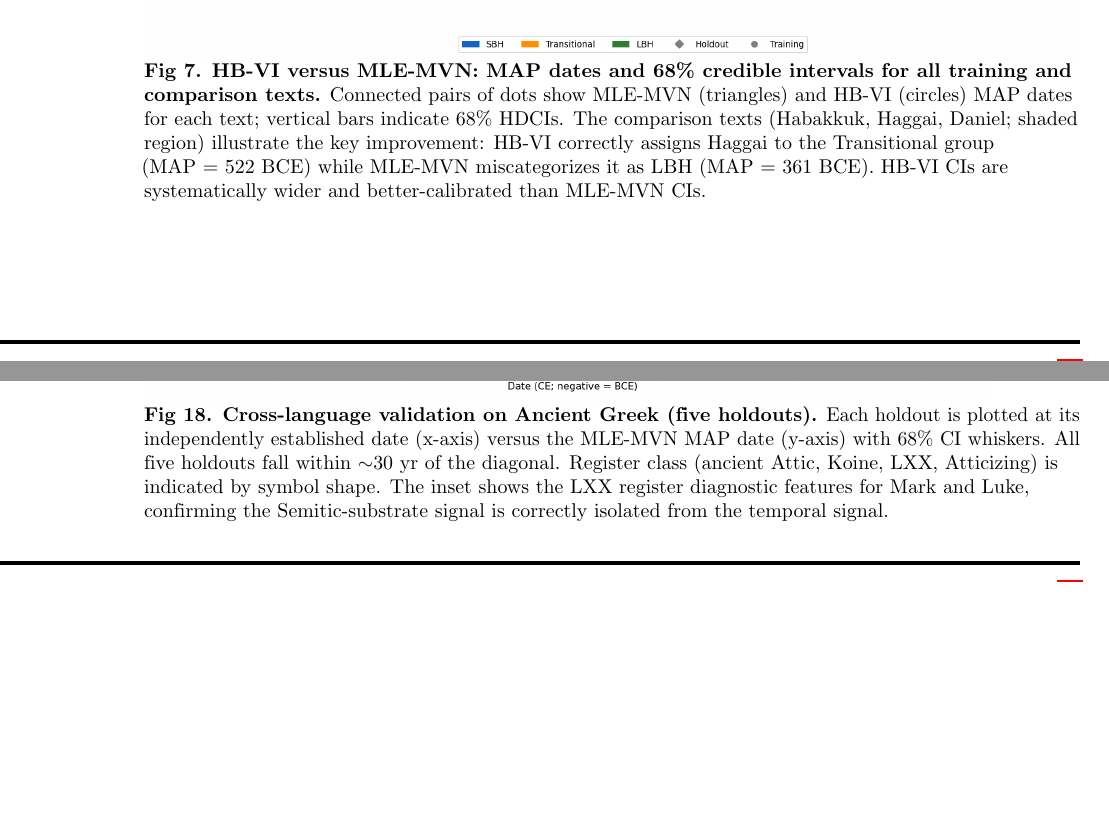
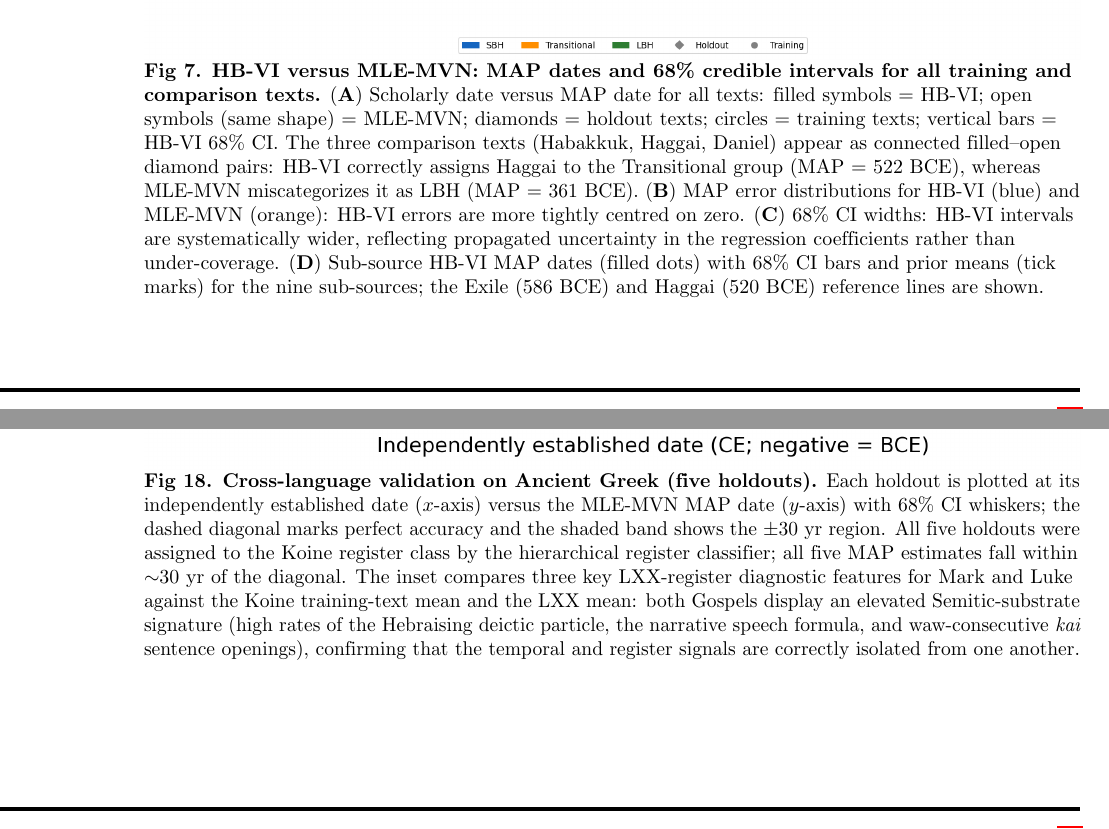
Before and after one commit to adairaar/diachronic-hebrew, a LaTeX document (methods_paper/main.tex): two parts of pages 32 and 46 of 46, joined at a grey line, cut so that both start at the same text, the shorter picture padded with empty space. Compiled offline with pdfLaTeX.

Commit message:
Fix Fig 7 caption, S4 Table overflow, and Fig 18 (Greek validation)

```diff
--- a/methods_paper/main.tex
+++ b/methods_paper/main.tex
@@ -2053,13 +2053,21 @@ showing the large genre contamination for D and the convergence for P.}
 \includegraphics[width=\linewidth]{figures/fig7_hbvi_comparison.png}
 \caption{\textbf{HB-VI versus MLE-MVN: MAP dates and 68\% credible
 intervals for all training and comparison texts.}
-Connected pairs of dots show \mvn{} (triangles) and \hbvi{} (circles) MAP
-dates for each text; vertical bars indicate 68\% HDCIs.  The comparison
-texts (Habakkuk, Haggai, Daniel; shaded region) illustrate the key
-improvement: \hbvi{} correctly assigns Haggai to the Transitional group
-(MAP~=~522~BCE) while \mvn{} miscategorizes it as LBH (MAP~=~361~BCE).
-\hbvi{} CIs are systematically wider and better-calibrated than \mvn{}
-CIs.}
+(\textbf{A})~Scholarly date versus MAP date for all texts: filled symbols
+= \hbvi{}; open symbols (same shape) = \mvn{}; diamonds = holdout texts;
+circles = training texts; vertical bars = \hbvi{} 68\% CI.  The three
+comparison texts (Habakkuk, Haggai, Daniel) appear as connected
+filled--open diamond pairs: \hbvi{} correctly assigns Haggai to the
+Transitional group (MAP~=~522~BCE), whereas \mvn{} miscategorizes it as
+LBH (MAP~=~361~BCE).
+(\textbf{B})~MAP error distributions for \hbvi{} (blue) and \mvn{}
+(orange): \hbvi{} errors are more tightly centred on zero.
+(\textbf{C})~68\% CI widths: \hbvi{} intervals are systematically wider,
+reflecting propagated uncertainty in the regression coefficients rather
+than under-coverage.
+(\textbf{D})~Sub-source \hbvi{} MAP dates (filled dots) with 68\% CI bars
+and prior means (tick marks) for the nine sub-sources; the Exile (586~BCE)
+and Haggai~(520~BCE) reference lines are shown.}
 \label{fig:hbvi_comparison}
 \end{figure}
 
@@ -2363,13 +2372,18 @@ sensitivity analysis ($|\Delta_{AB}|=4$~yr; Table~3).} \\
 \includegraphics[width=\linewidth,height=0.93\textheight,keepaspectratio]{figures/fig9_greek_validation.png}
 \caption{\textbf{Cross-language validation on Ancient Greek (five
 holdouts).}
-Each holdout is plotted at its independently established date (x-axis)
-versus the \mvn{} MAP date (y-axis) with 68\% CI whiskers.  All five
-holdouts fall within $\sim$30~yr of the diagonal.  Register class
-(ancient Attic, Koine, LXX, Atticizing) is indicated by symbol shape.
-The inset shows the LXX register diagnostic features for Mark and Luke,
-confirming the Semitic-substrate signal is correctly isolated from the
-temporal signal.}
+Each holdout is plotted at its independently established date ($x$-axis)
+versus the \mvn{} MAP date ($y$-axis) with 68\% CI whiskers; the dashed
+diagonal marks perfect accuracy and the shaded band shows the $\pm30$~yr
+region.  All five holdouts were assigned to the Koine register class by
+the hierarchical register classifier; all five MAP estimates fall within
+$\sim$30~yr of the diagonal.  The inset compares three key
+LXX-register diagnostic features for Mark and Luke against the Koine
+training-text mean and the LXX mean: both Gospels display an elevated
+Semitic-substrate signature (high rates of the Hebraising deictic
+particle, the narrative speech formula, and waw-consecutive \textit{kai}
+sentence openings), confirming that the temporal and register signals are
+correctly isolated from one another.}
 \label{fig:greek_validation}
 \end{figure}
 
```
Also changed, not shown: methods_paper/figures/fig9_greek_validation.png, methods_paper/main.tex (13 more changed lines), 1 other file.
